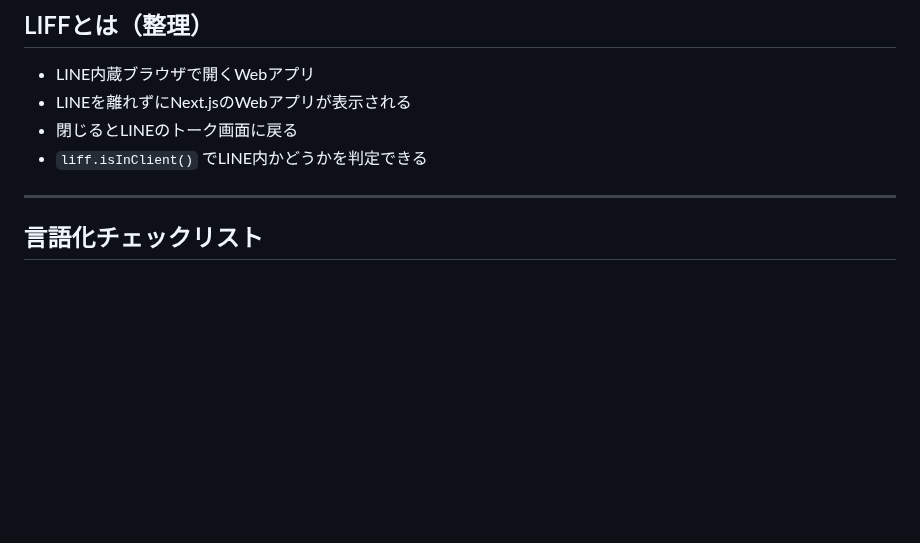
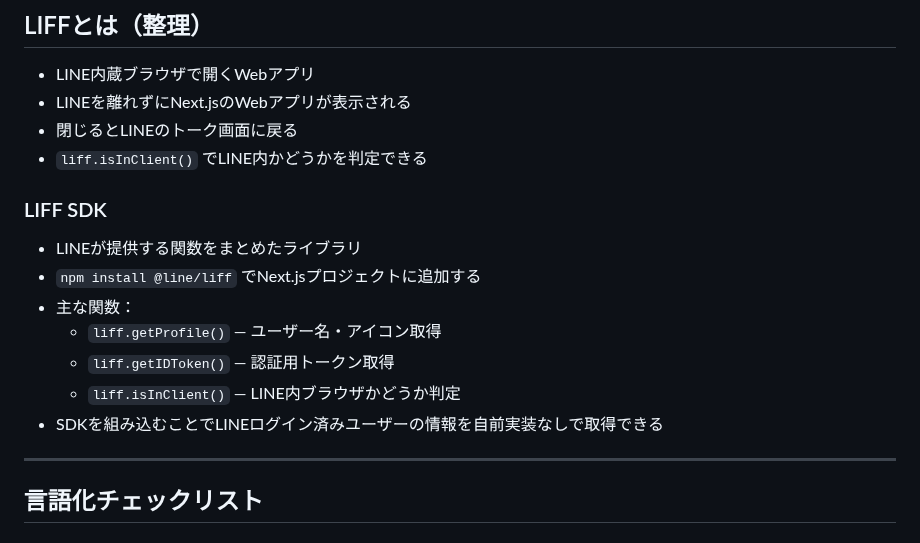
Before and after one commit to yu-ka3028/manmaru-shiba, a Markdown page: docs/scrap/2026-04-25_auth-and-line-bot-design.md, the part around the change. Rendered like a GitHub page; blank space fills up the shorter version.

Commit message:
docs: LIFF SDKの説明をスクラップに追記
Co-Authored-By: Claude Sonnet 4.6 <noreply@anthropic.com>

```diff
--- a/docs/scrap/2026-04-25_auth-and-line-bot-design.md
+++ b/docs/scrap/2026-04-25_auth-and-line-bot-design.md
@@ -76,6 +76,15 @@
 - 閉じるとLINEのトーク画面に戻る
 - `liff.isInClient()` でLINE内かどうかを判定できる
 
+### LIFF SDK
+- LINEが提供する関数をまとめたライブラリ
+- `npm install @line/liff` でNext.jsプロジェクトに追加する
+- 主な関数：
+  - `liff.getProfile()` — ユーザー名・アイコン取得
+  - `liff.getIDToken()` — 認証用トークン取得
+  - `liff.isInClient()` — LINE内ブラウザかどうか判定
+- SDKを組み込むことでLINEログイン済みユーザーの情報を自前実装なしで取得できる
+
 ---
 
 ## 言語化チェックリスト
```
